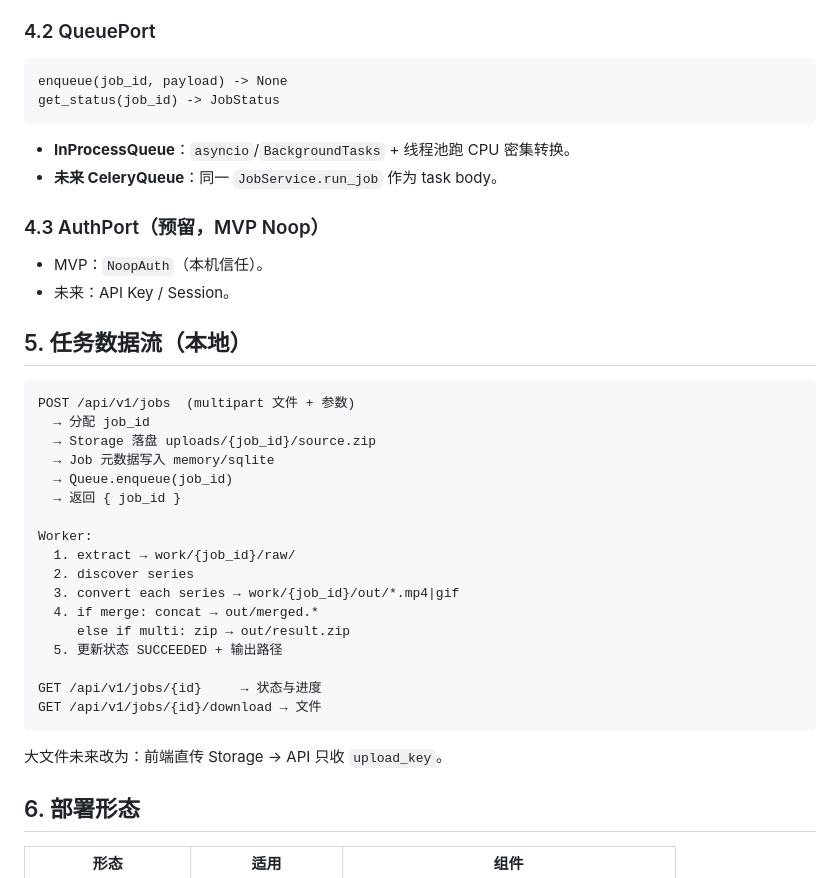
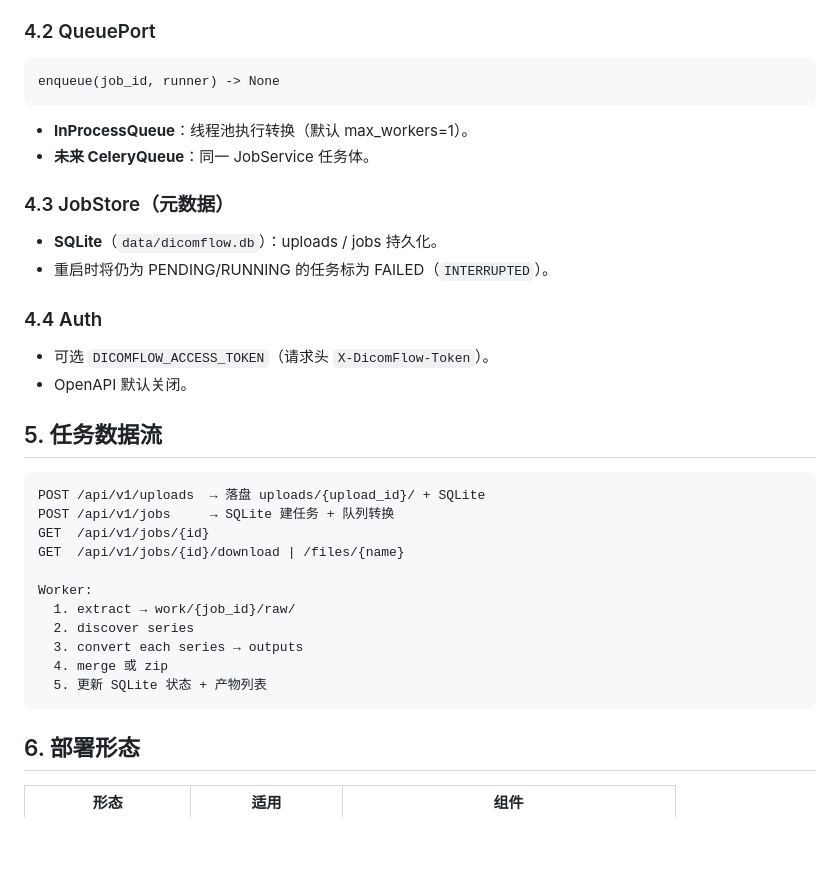
Before and after one commit to AlexWuYh/DicomFlow, a Markdown page: .ai/02-architecture.md, the part around the change. Drawn GitHub-style; blank space fills up the shorter version.

Commit message:
Document JobStore SQLite and current API flow in architecture

````diff
--- a/.ai/02-architecture.md
+++ b/.ai/02-architecture.md
@@ -81,41 +81,37 @@ delete_job_files(job_id) -> None
 ### 4.2 QueuePort
 
 ```text
-enqueue(job_id, payload) -> None
-get_status(job_id) -> JobStatus
+enqueue(job_id, runner) -> None
 ```
 
-- **InProcessQueue**：`asyncio`/`BackgroundTasks` + 线程池跑 CPU 密集转换。
-- **未来 CeleryQueue**：同一 `JobService.run_job` 作为 task body。
+- **InProcessQueue**：线程池执行转换（默认 max_workers=1）。
+- **未来 CeleryQueue**：同一 JobService 任务体。
 
-### 4.3 AuthPort（预留，MVP Noop）
+### 4.3 JobStore（元数据）
 
-- MVP：`NoopAuth`（本机信任）。
-- 未来：API Key / Session。
+- **SQLite**（`data/dicomflow.db`）：uploads / jobs 持久化。
+- 重启时将仍为 PENDING/RUNNING 的任务标为 FAILED（`INTERRUPTED`）。
 
-## 5. 任务数据流（本地）
+### 4.4 Auth
+
+- 可选 `DICOMFLOW_ACCESS_TOKEN`（请求头 `X-DicomFlow-Token`）。
+- OpenAPI 默认关闭。
+
+## 5. 任务数据流
 
 ```
-POST /api/v1/jobs  (multipart 文件 + 参数)
-  → 分配 job_id
-  → Storage 落盘 uploads/{job_id}/source.zip
-  → Job 元数据写入 memory/sqlite
-  → Queue.enqueue(job_id)
-  → 返回 { job_id }
+POST /api/v1/uploads  → 落盘 uploads/{upload_id}/ + SQLite
+POST /api/v1/jobs     → SQLite 建任务 + 队列转换
+GET  /api/v1/jobs/{id}
+GET  /api/v1/jobs/{id}/download | /files/{name}
 
 Worker:
   1. extract → work/{job_id}/raw/
   2. discover series
-  3. convert each series → work/{job_id}/out/*.mp4|gif
-  4. if merge: concat → out/merged.*
-     else if multi: zip → out/result.zip
-  5. 更新状态 SUCCEEDED + 输出路径
-
-GET /api/v1/jobs/{id}     → 状态与进度
-GET /api/v1/jobs/{id}/download → 文件
+  3. convert each series → outputs
+  4. merge 或 zip
+  5. 更新 SQLite 状态 + 产物列表
 ```
-
-大文件未来改为：前端直传 Storage → API 只收 `upload_key`。
 
 ## 6. 部署形态
 
````
